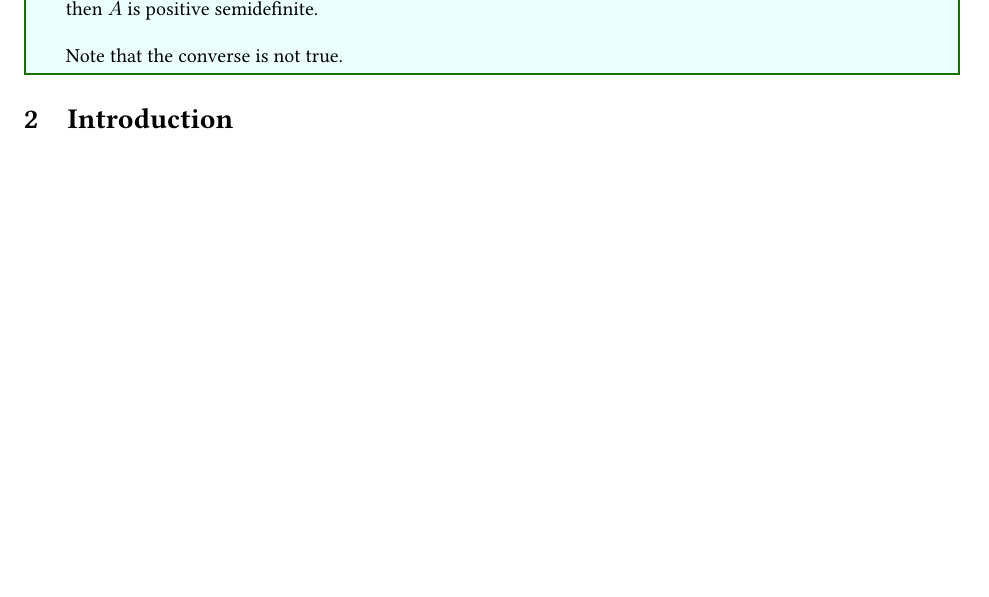
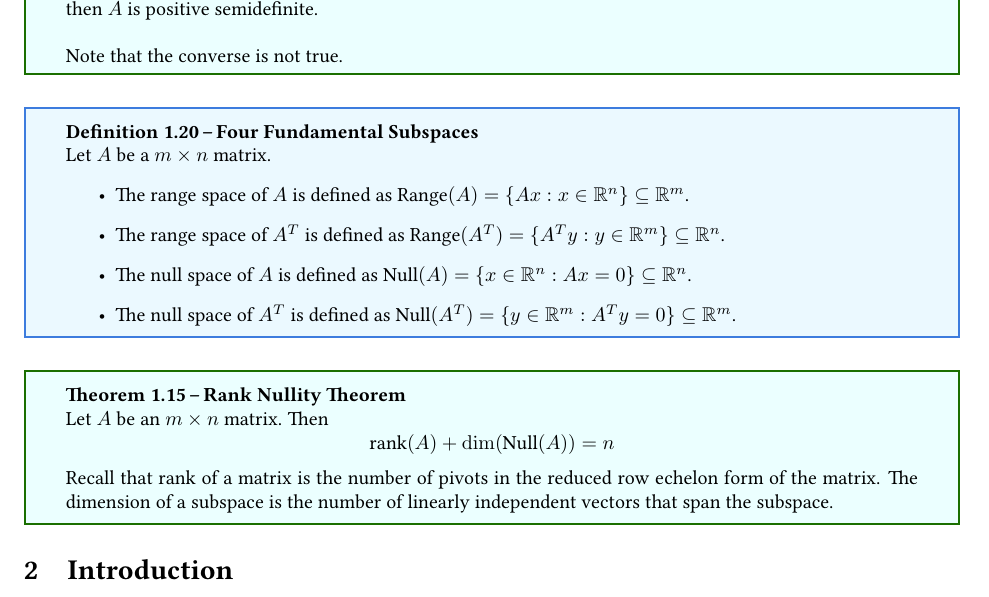
Before and after one commit to Kevinshichuan/CO-367-F23, a LaTeX document (main.tex, which reads lectures/review.tex): part of page 10 of 33, cut so that both start at the same text, the shorter picture padded with empty space. Compiled offline with LaTeX, dvips and Ghostscript.

Commit message:
subspaces

```diff
--- a/lectures/review.tex
+++ b/lectures/review.tex
@@ -288,3 +288,17 @@
   \bigskip
   Note that the converse is not true.
 \end{proposition}
+\begin{definition}[Four Fundamental Subspaces]
+  Let $A$ be a $m \times n$ matrix.
+  \begin{itemize}
+    \item The range space of $A$ is defined as $\text{Range}(A) = \{Ax: x \in \mathbb R^n\} \subseteq \mathbb R^m$.
+    \item The range space of $A^T$ is defined as $\text{Range}(A^T) = \{A^T y: y \in \mathbb R^m\} \subseteq \mathbb R^n$.
+    \item The null space of $A$ is defined as $\text{Null}(A) = \{x \in \mathbb R^n: Ax = 0\} \subseteq \mathbb R^n$.
+    \item The null space of $A^T$ is defined as $\text{Null}(A^T) = \{y \in \mathbb R^m: A^T y = 0\} \subseteq \mathbb R^m$.
+  \end{itemize}
+\end{definition}
+\begin{theorem}[Rank Nullity Theorem]
+  Let $A$ be an $m \times n$ matrix. Then
+  $$\text{rank}(A) + \dim(\text{Null}(A)) = n$$
+  Recall that rank of a matrix is the number of pivots in the reduced row echelon form of the matrix. The dimension of a subspace is the number of linearly independent vectors that span the subspace.
+\end{theorem}
```
Also changed, not shown: main.pdf.
